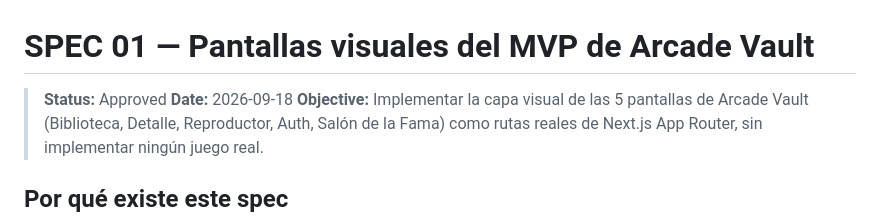
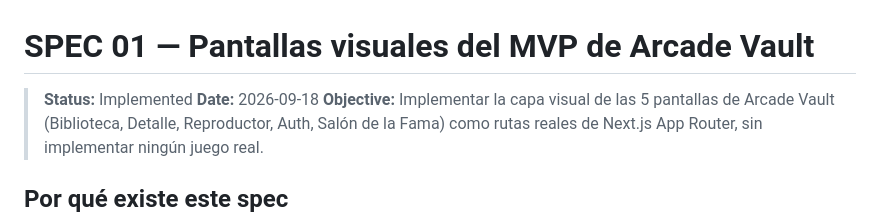
Before and after one commit to respinfz/arcade-vault, a Markdown page: specs/01-pantallas-mvp.md, the part around the change. Rendered like a GitHub page.

Commit message:
fix: update status from Approved to Implemented in MVP spec

```diff
--- a/specs/01-pantallas-mvp.md
+++ b/specs/01-pantallas-mvp.md
@@ -1,6 +1,6 @@
 # SPEC 01 — Pantallas visuales del MVP de Arcade Vault
 
-> **Status:** Approved
+> **Status:** Implemented
 > **Date:** 2026-09-18
 > **Objective:** Implementar la capa visual de las 5 pantallas de Arcade Vault (Biblioteca, Detalle, Reproductor, Auth, Salón de la Fama) como rutas reales de Next.js App Router, sin implementar ningún juego real.
 
```
